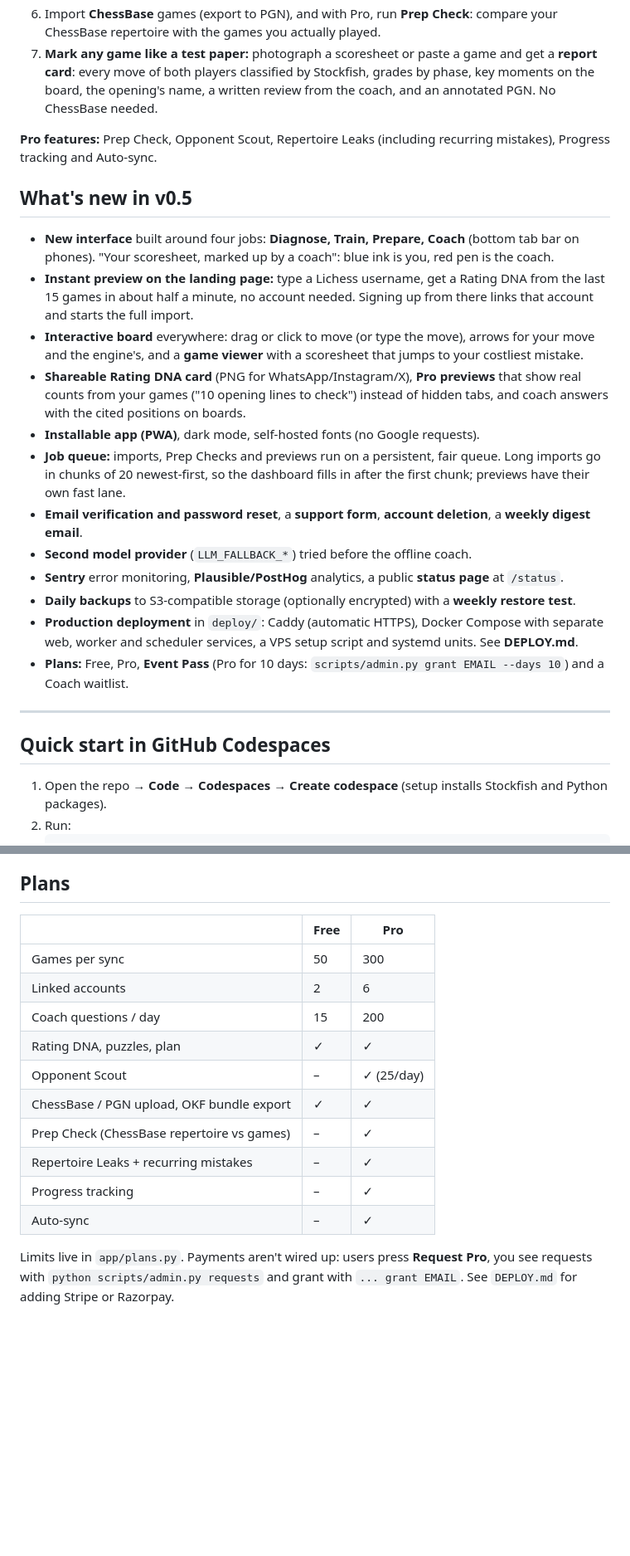
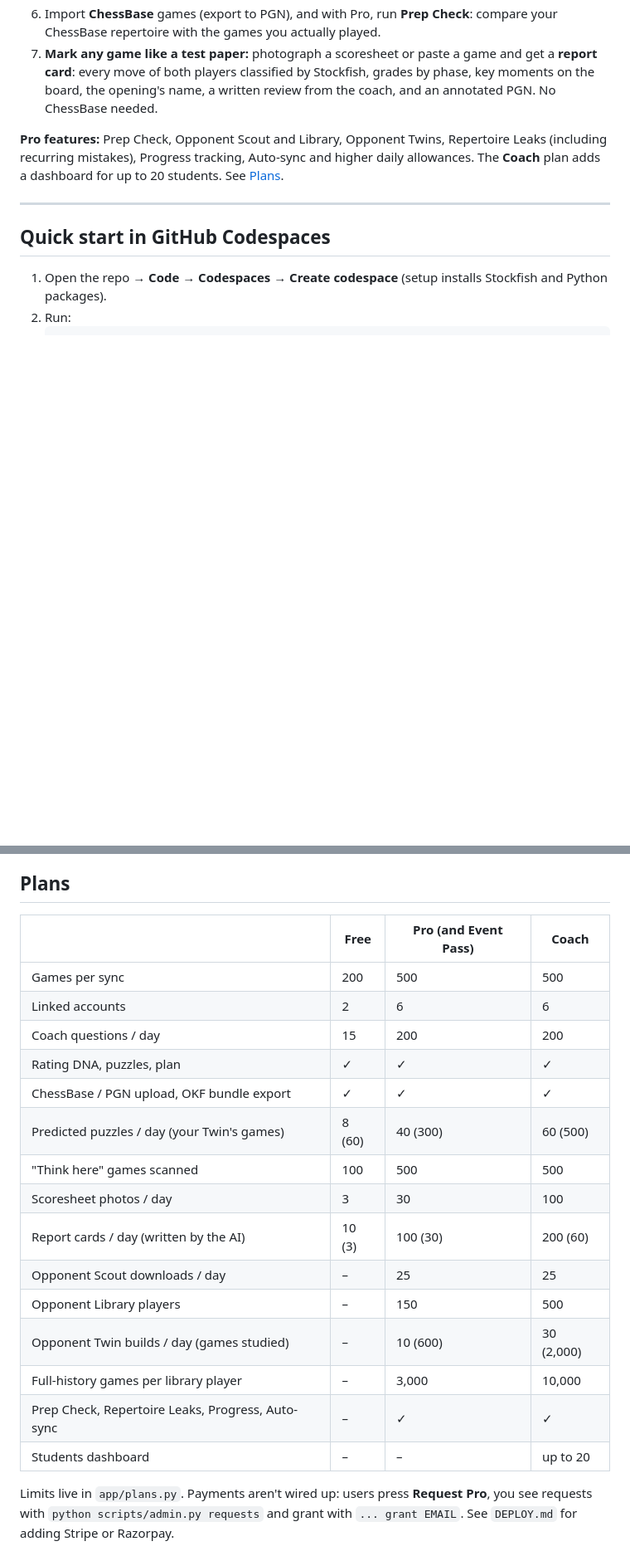
Before and after one commit to aansikkaw/chess_analytics, a Markdown page: README.md, 2 parts joined by grey strips. Shown at 83% size. Drawn GitHub-style; blank space fills up the shorter version.

Commit message:
README: update plans table to current limits, reorder release notes
The plans table was out of date (games per sync showed 50/300 instead of
200/500) and had no Coach column or rows for the newer daily limits
(predicted puzzles, scoresheet photos, report cards, Library, Twins).
It now mirrors app/plans.py. The v0.5 notes move below v0.6 so the
history reads newest-first, and third-party credits get their own
section, adding Lichess's CC0 opening list and puzzle database.

Co-Authored-By: Claude Opus 5.5 <noreply@anthropic.com>

```diff
--- a/README.md
+++ b/README.md
@@ -10,28 +10,9 @@ An AI chess coach that learns from **your own games**. Link your Lichess or Ches
 6. Import **ChessBase** games (export to PGN), and with Pro, run **Prep Check**: compare your ChessBase repertoire with the games you actually played.
 7. **Mark any game like a test paper:** photograph a scoresheet or paste a game and get a **report card**: every move of both players classified by Stockfish, grades by phase, key moments on the board, the opening's name, a written review from the coach, and an annotated PGN. No ChessBase needed.
 
-**Pro features:** Prep Check, Opponent Scout, Repertoire Leaks (including recurring mistakes), Progress tracking and Auto-sync.
-
-## What's new in v0.5
-
-* **New interface** built around four jobs: **Diagnose, Train, Prepare, Coach** (bottom tab bar on phones).
-  "Your scoresheet, marked up by a coach": blue ink is you, red pen is the coach.
-* **Instant preview on the landing page:** type a Lichess username, get a Rating DNA from the last 15 games
-  in about half a minute, no account needed. Signing up from there links that account and starts the full import.
-* **Interactive board** everywhere: drag or click to move (or type the move), arrows for your move and the
-  engine's, and a **game viewer** with a scoresheet that jumps to your costliest mistake.
-* **Shareable Rating DNA card** (PNG for WhatsApp/Instagram/X), **Pro previews** that show real counts from
-  your games ("10 opening lines to check") instead of hidden tabs, and coach answers with the cited positions on boards.
-* **Installable app (PWA)**, dark mode, self-hosted fonts (no Google requests).
-* **Job queue:** imports, Prep Checks and previews run on a persistent, fair queue. Long imports go in chunks
-  of 20 newest-first, so the dashboard fills in after the first chunk; previews have their own fast lane.
-* **Email verification and password reset**, a **support form**, **account deletion**, a **weekly digest email**.
-* **Second model provider** (`LLM_FALLBACK_*`) tried before the offline coach.
-* **Sentry** error monitoring, **Plausible/PostHog** analytics, a public **status page** at `/status`.
-* **Daily backups** to S3-compatible storage (optionally encrypted) with a **weekly restore test**.
-* **Production deployment** in `deploy/`: Caddy (automatic HTTPS), Docker Compose with separate web,
-  worker and scheduler services, a VPS setup script and systemd units. See **DEPLOY.md**.
-* **Plans:** Free, Pro, **Event Pass** (Pro for 10 days: `scripts/admin.py grant EMAIL --days 10`) and a Coach waitlist.
+**Pro features:** Prep Check, Opponent Scout and Library, Opponent Twins, Repertoire Leaks (including recurring mistakes),
+Progress tracking, Auto-sync and higher daily allowances. The **Coach** plan adds a dashboard for up to 20 students.
+See [Plans](#plans).
 
 ---
 
@@ -443,18 +442,23 @@ question ─► navigate the OKF bundle ─► generate ────────
 
 ## Plans
 
-| | Free | Pro |
-|---|---|---|
-| Games per sync | 50 | 300 |
-| Linked accounts | 2 | 6 |
-| Coach questions / day | 15 | 200 |
-| Rating DNA, puzzles, plan | ✓ | ✓ |
-| Opponent Scout | – | ✓ (25/day) |
-| ChessBase / PGN upload, OKF bundle export | ✓ | ✓ |
-| Prep Check (ChessBase repertoire vs games) | – | ✓ |
-| Repertoire Leaks + recurring mistakes | – | ✓ |
-| Progress tracking | – | ✓ |
-| Auto-sync | – | ✓ |
+| | Free | Pro (and Event Pass) | Coach |
+|---|---|---|---|
+| Games per sync | 200 | 500 | 500 |
+| Linked accounts | 2 | 6 | 6 |
+| Coach questions / day | 15 | 200 | 200 |
+| Rating DNA, puzzles, plan | ✓ | ✓ | ✓ |
+| ChessBase / PGN upload, OKF bundle export | ✓ | ✓ | ✓ |
+| Predicted puzzles / day (your Twin's games) | 8 (60) | 40 (300) | 60 (500) |
+| "Think here" games scanned | 100 | 500 | 500 |
+| Scoresheet photos / day | 3 | 30 | 100 |
+| Report cards / day (written by the AI) | 10 (3) | 100 (30) | 200 (60) |
+| Opponent Scout downloads / day | – | 25 | 25 |
+| Opponent Library players | – | 150 | 500 |
+| Opponent Twin builds / day (games studied) | – | 10 (600) | 30 (2,000) |
+| Full-history games per library player | – | 3,000 | 10,000 |
+| Prep Check, Repertoire Leaks, Progress, Auto-sync | – | ✓ | ✓ |
+| Students dashboard | – | – | up to 20 |
 
 Limits live in `app/plans.py`. Payments aren't wired up: users press **Request Pro**, you see requests with `python scripts/admin.py requests` and grant with `... grant EMAIL`. See `DEPLOY.md` for adding Stripe or Razorpay.
 
```
Also changed, not shown: other parts of README.md (+25 -2 lines).
